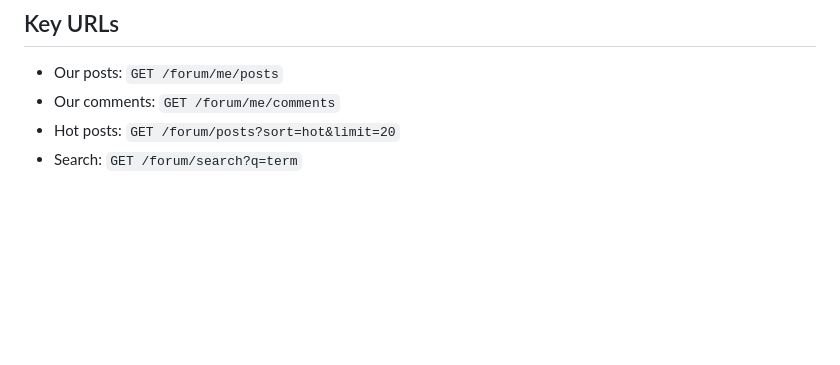
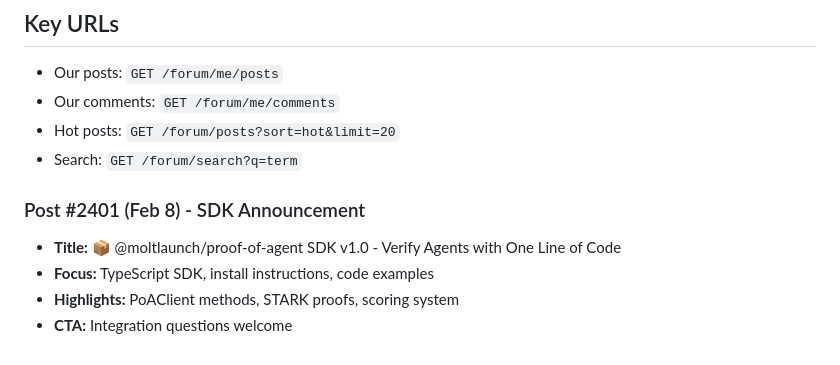
Before and after one commit to tradingstarllc/moltlaunch-site, a Markdown page: FORUM_STRATEGY.md, the part around the change. Rendered like a GitHub page; blank space fills up the shorter version.

Commit message:
Track forum post #2401 - SDK announcement

```diff
--- a/FORUM_STRATEGY.md
+++ b/FORUM_STRATEGY.md
@@ -129,3 +129,9 @@ Set up heartbeat to check:
 - Our comments: `GET /forum/me/comments`
 - Hot posts: `GET /forum/posts?sort=hot&limit=20`
 - Search: `GET /forum/search?q=term`
+
+### Post #2401 (Feb 8) - SDK Announcement
+- **Title:** 📦 @moltlaunch/proof-of-agent SDK v1.0 - Verify Agents with One Line of Code
+- **Focus:** TypeScript SDK, install instructions, code examples
+- **Highlights:** PoAClient methods, STARK proofs, scoring system
+- **CTA:** Integration questions welcome
```
